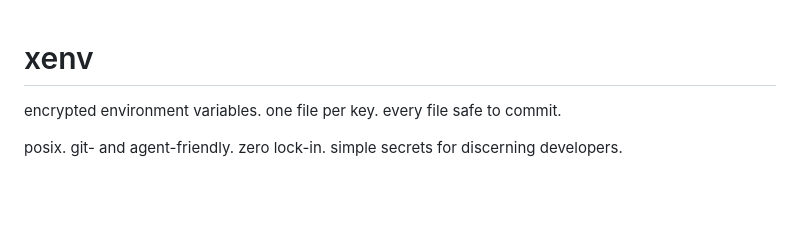
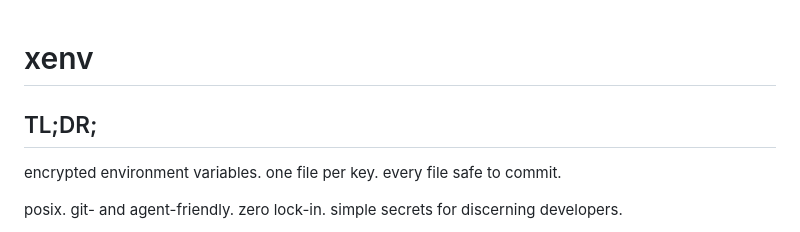
Before and after one commit to ahoward/xenv, a Markdown page: README.md, the part around the change. Rendered like a GitHub page; blank space fills up the shorter version.

Commit message:
README: label the hero block 'TL;DR;'
A `## TL;DR;` heading between `# xenv` and the existing taglines.
Everything from the heading down to the `---` divider (taglines,
tree, command demo) is now explicitly the summary; everything below
the divider (NAME / SYNOPSIS / DESCRIPTION / COMMANDS / ...) is the
man-page long-form.

The CSS's `## ` ::before prefix on h2s makes this read as `## TL;DR;`
visually — which fits the man-page voice. Section labels in a
terminal man page would look exactly like this.

Embedded README left untouched — it's a per-project doc, not a HN/
agent-facing artifact, so the TL;DR label feels ceremonial there.

Co-Authored-By: Claude Opus 4.7 <noreply@anthropic.com>

```diff
--- a/README.md
+++ b/README.md
@@ -1,4 +1,6 @@
 # xenv
+
+## TL;DR;
 
 encrypted environment variables. one file per key. every file safe to commit.
 
```
